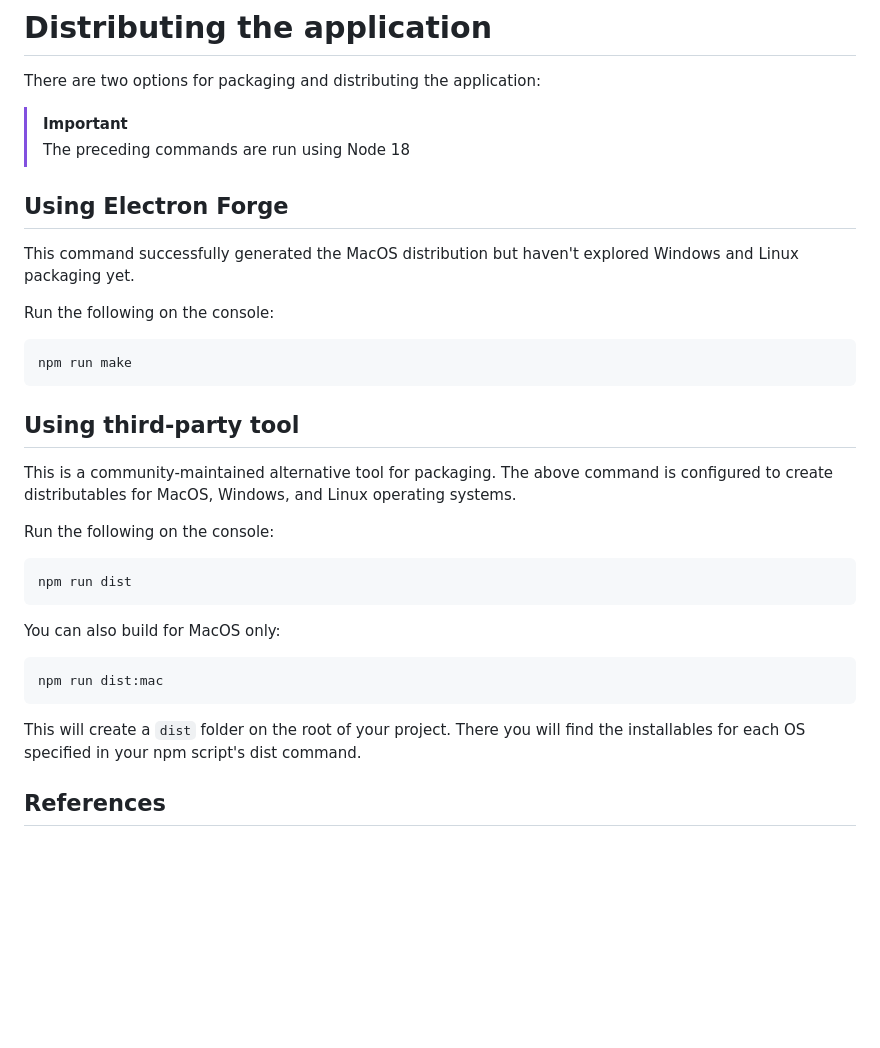
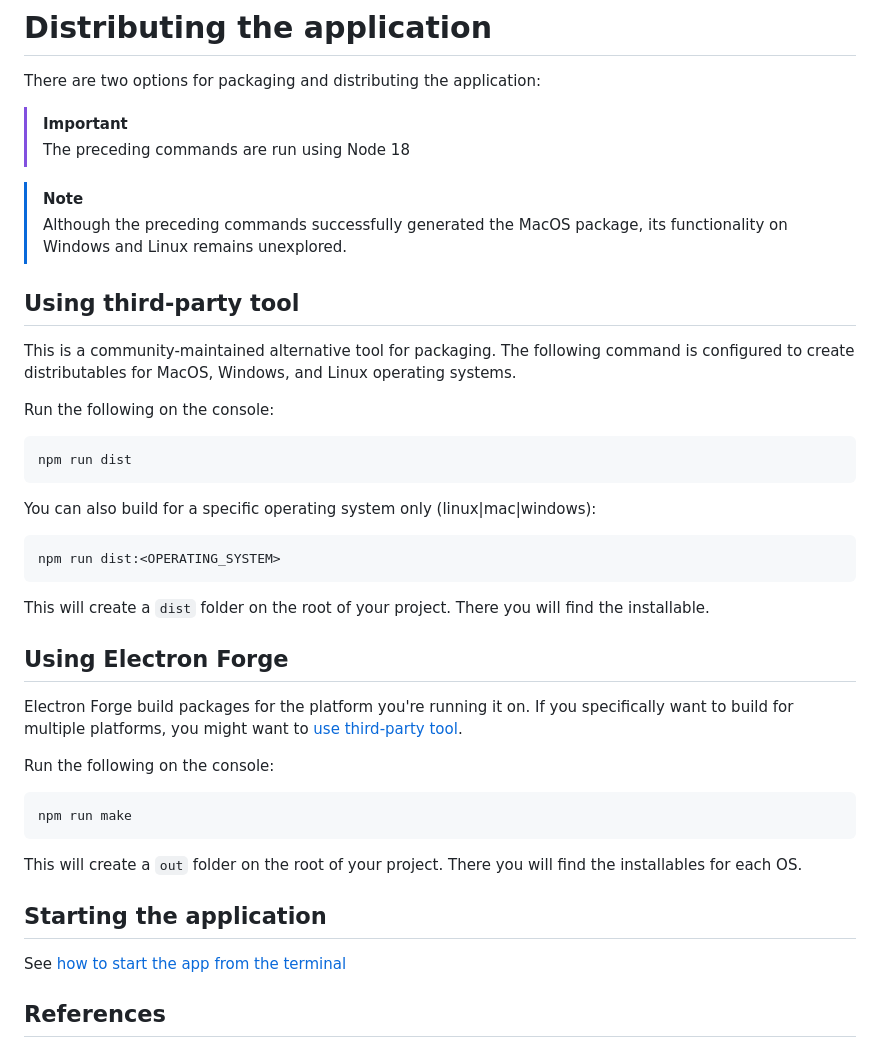
Before and after one commit to lsfernandes92/panda-tray, a Markdown page: docs/distributing the application.md, the part around the change. GitHub-like rendering; blank space fills up the shorter version.

````diff
--- a/docs/distributing the application.md
+++ b/docs/distributing the application.md
@@ -5,12 +5,36 @@ There are two options for packaging and distributing the application:
 > [!IMPORTANT]
 > The preceding commands are run using Node 18
 
+> [!NOTE]
+> Although the preceding commands successfully generated the MacOS package, its functionality on Windows and Linux remains unexplored.
+
+
+
+
+## Using third-party tool
+
+This is a community-maintained alternative tool for packaging. The following command is configured to create distributables for MacOS, Windows, and Linux operating systems.
+
+Run the following on the console:
+
+```shell
+npm run dist
+```
+
+You can also build for a specific operating system only (linux|mac|windows):
+
+```shell
+npm run dist:<OPERATING_SYSTEM>
+```
+
+This will create a `dist` folder on the root of your project. There you will find the installable.
+
 
 
 
 ## Using Electron Forge
 
-This command successfully generated the MacOS distribution but haven't explored Windows and Linux packaging yet.
+Electron Forge build packages for the platform you're running it on. If you specifically want to build for multiple platforms, you might want to [use third-party tool](#using-third-party-tool).
 
 Run the following on the console:
 
@@ -18,26 +42,14 @@ Run the following on the console:
 npm run make
 ```
 
+This will create a `out` folder on the root of your project. There you will find the installables for each OS.
 
 
 
-## Using third-party tool
 
-This is a community-maintained alternative tool for packaging. The above command is configured to create distributables for MacOS, Windows, and Linux operating systems.
+## Starting the application
 
-Run the following on the console:
-
-```shell
-npm run dist
-```
-
-You can also build for MacOS only:
-
-```shell
-npm run dist:mac
-```
-
-This will create a `dist` folder on the root of your project. There you will find the installables for each OS specified in your npm script's dist command.
+See [how to start the app from the terminal](./docs/how%20to%20start%20the%20app%20from%20the%20terminal.md)
 
 
 
````
Also changed, not shown: README.md (+42 -8 lines), docs/cloning the repo and build the application.md (added, +62 -0 lines), docs/how to start the app from the terminal.md (+25 -7 lines), assets/ico.png (deleted), assets/menubar_sprawling_panda.gif (added).
